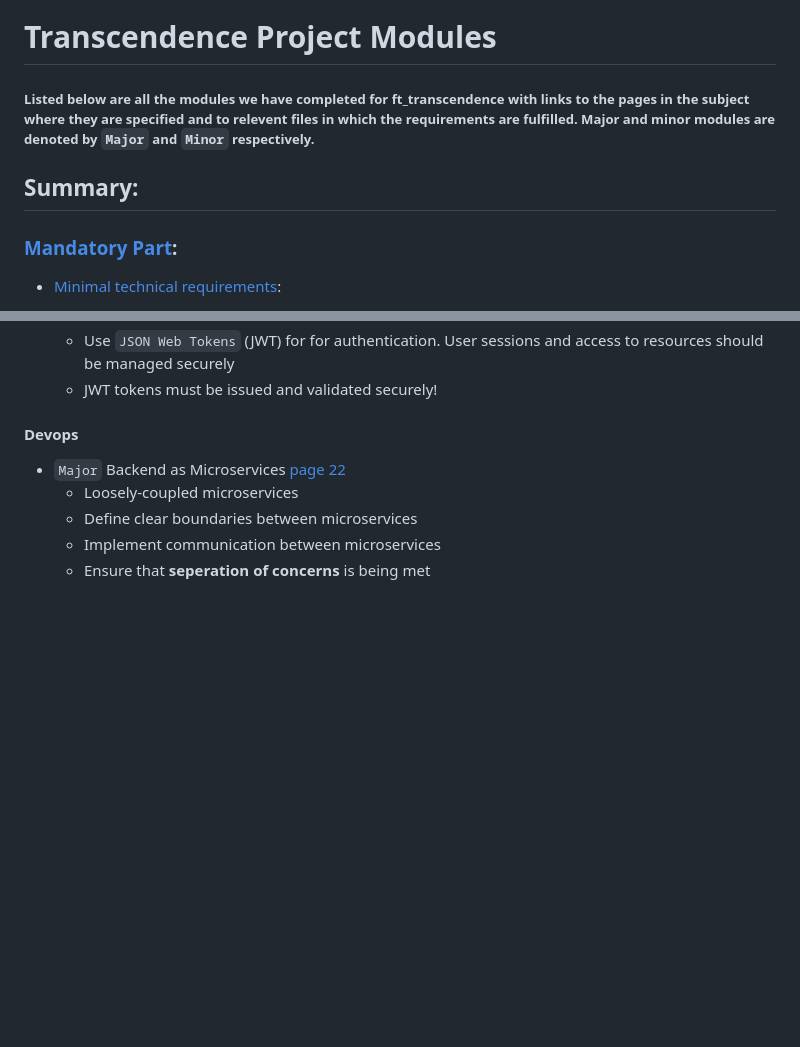
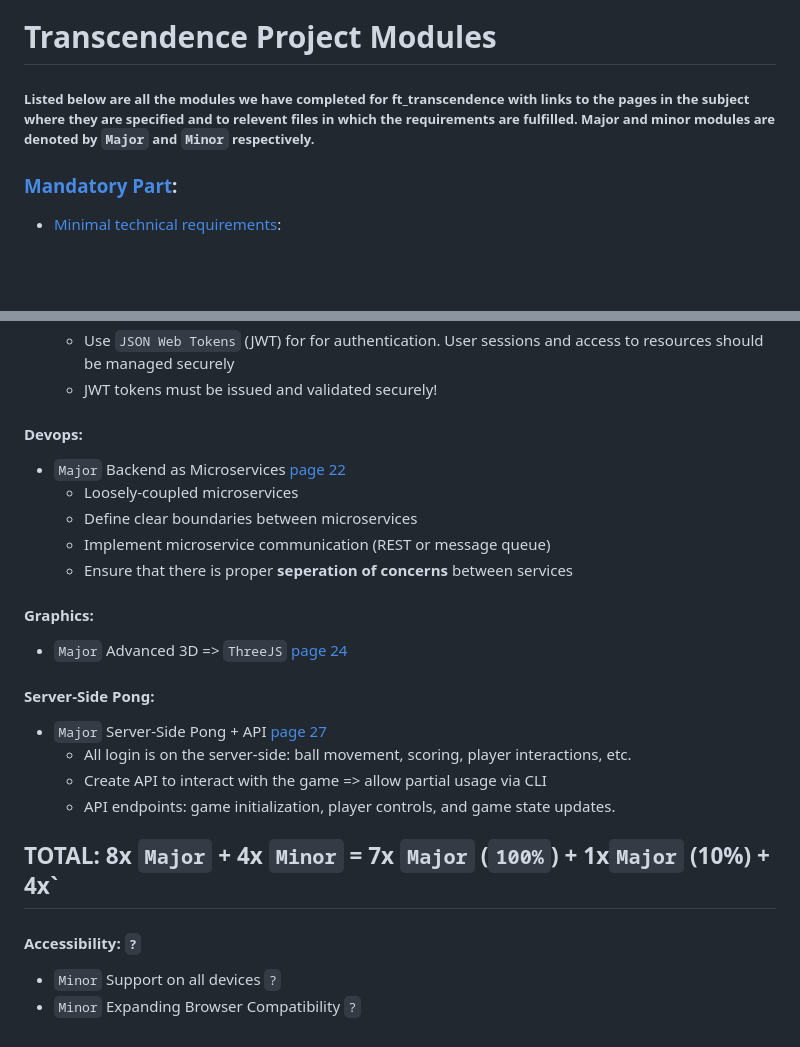
Before and after one commit to maofalt/Transcendence, a Markdown page: ProjectModules.md, 2 parts joined by grey strips. GitHub-like rendering; blank space fills up the shorter version.

Commit message:
Update ProjectModules.md
in the middle of doing something

```diff
--- a/ProjectModules.md
+++ b/ProjectModules.md
@@ -1,7 +1,6 @@
 # Transcendence Project Modules
 ##### Listed below are all the modules we have completed for ft_transcendence with links to the pages in the subject where they are specified and to relevent files in which the requirements are fulfilled. Major and minor modules are denoted by `Major` and `Minor` respectively.
 
-## Summary:
 ### [Mandatory Part](https://cdn.intra.42.fr/pdf/pdf/118630/en.subject.pdf#page=5):
 - [Minimal technical requirements](https://cdn.intra.42.fr/pdf/pdf/118630/en.subject.pdf#page=6):
   - Built **with** backend => [Framework module](https://cdn.intra.42.fr/pdf/pdf/118630/en.subject.pdf#page=12) : `Django`
@@ -57,9 +56,22 @@
   - User-friendly setup process for 2FA enabling. With options for: SMS codes, authenticatior apps and email codes.
   - Use `JSON Web Tokens` (JWT) for for authentication. User sessions and access to resources should be managed securely
   - JWT tokens must be issued and validated securely!
-#### Devops
+#### Devops:
 - `Major` Backend as Microservices [page 22](https://cdn.intra.42.fr/pdf/pdf/118630/en.subject.pdf#page=22)
   - Loosely-coupled microservices
   - Define clear boundaries between microservices
-  - Implement communication between microservices
-  - Ensure that **seperation of concerns** is being met
+  - Implement microservice communication (REST or message queue)
+  - Ensure that there is proper **seperation of concerns** between services
+#### Graphics:
+- `Major` Advanced 3D => `ThreeJS` [page 24](https://cdn.intra.42.fr/pdf/pdf/118630/en.subject.pdf#page=22)
+#### Server-Side Pong:
+- `Major` Server-Side Pong + API [page 27](https://cdn.intra.42.fr/pdf/pdf/118630/en.subject.pdf#page=22)
+  - All login is on the server-side: ball movement, scoring, player interactions, etc.
+  - Create API to interact with the game => allow partial usage via CLI
+  - API endpoints: game initialization, player controls, and game state updates.
+
+## TOTAL: 8x `Major` + 4x `Minor` = 7x `Major` (`100%`) + 1x`Major` (10%) + 4x`
+
+#### Accessibility: `?`
+- `Minor` Support on all devices `?`
+- `Minor` Expanding Browser Compatibility `?`
```
